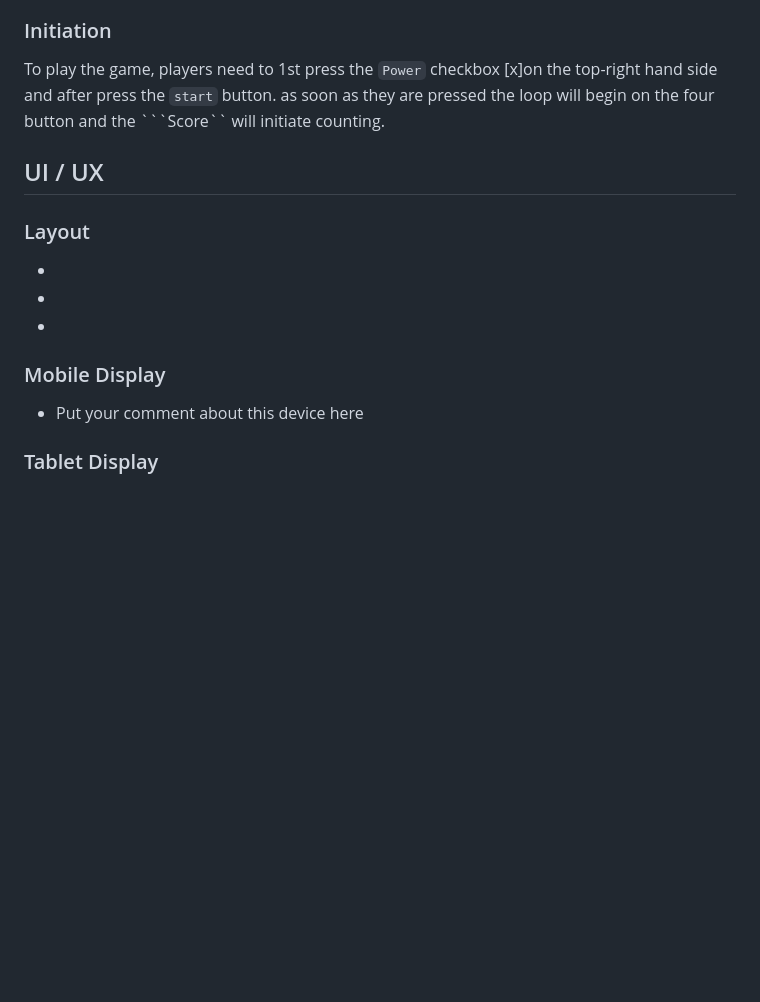
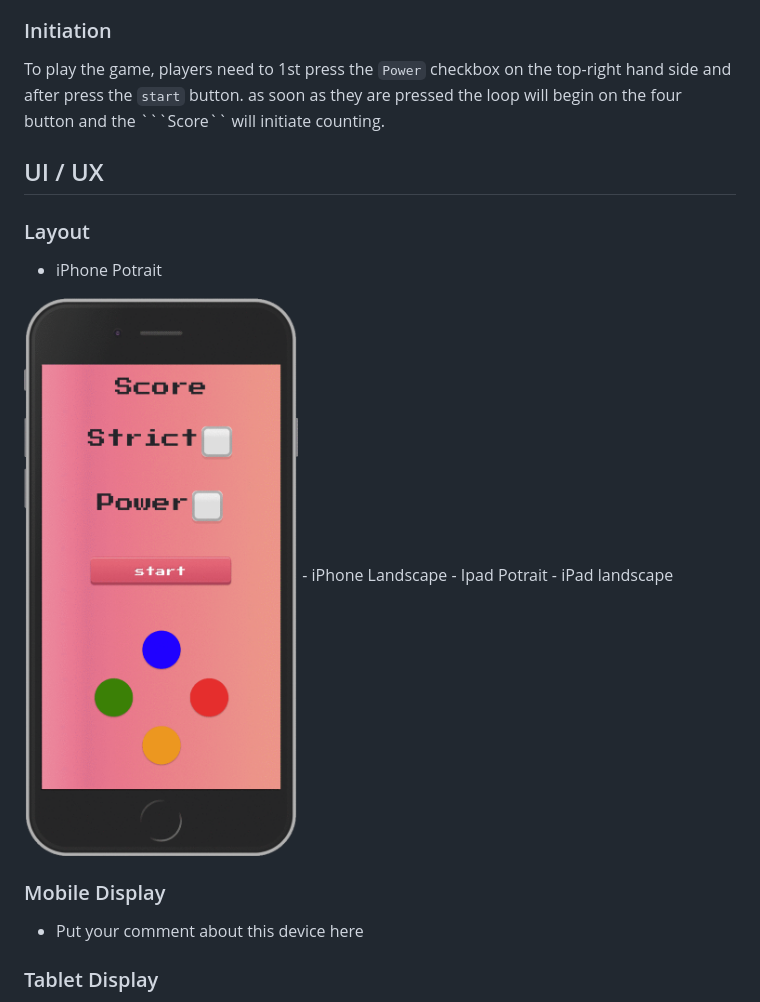
Before and after one commit to narendersaini32/simons, a Markdown page: README.md, the part around the change. Rendered like a GitHub page; pictures changed too: assets/images/README images/iphonePotrait.gif (added); blank space fills up the shorter version.

Commit message:
Added gif to readme.md. testing whether works the new implementation

````diff
--- a/README.md
+++ b/README.md
@@ -132,16 +132,21 @@ of the event listeners, small button functions, loops as well as whether you los
 
 ### Initiation
 
-To play the game, players need to 1st press the ```Power``` checkbox [x]on the top-right hand side and after press the ```start``` button.
+To play the game, players need to 1st press the ```Power``` checkbox on the top-right hand side and after press the ```start``` button.
 as soon as they are pressed the loop will begin on the four button and the ```Score`` will initiate counting.
 
 ## UI / UX
 
+
+
 ### Layout
 
--
--
--
+- iPhone Potrait
+
+<img src="assets/images/README images/iphonePotrait.gif" width="300">
+- iPhone Landscape
+- Ipad Potrait
+- iPad landscape
 
 ### Mobile Display
 
````
Also changed, not shown: assets/images/README images/ipadLandscape.gif (added), assets/images/README images/iphoneLandscape.gif (added), 2 other files.
